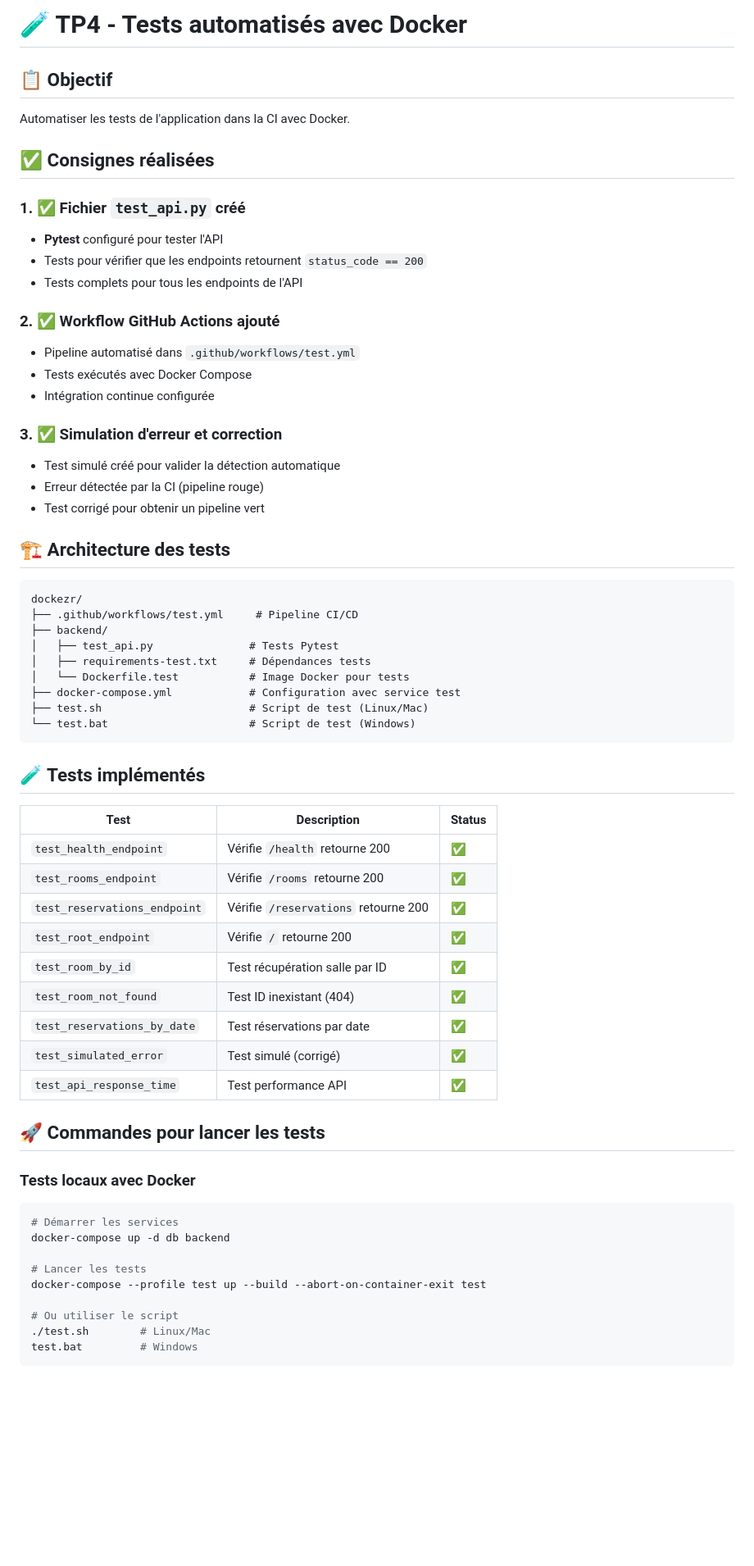
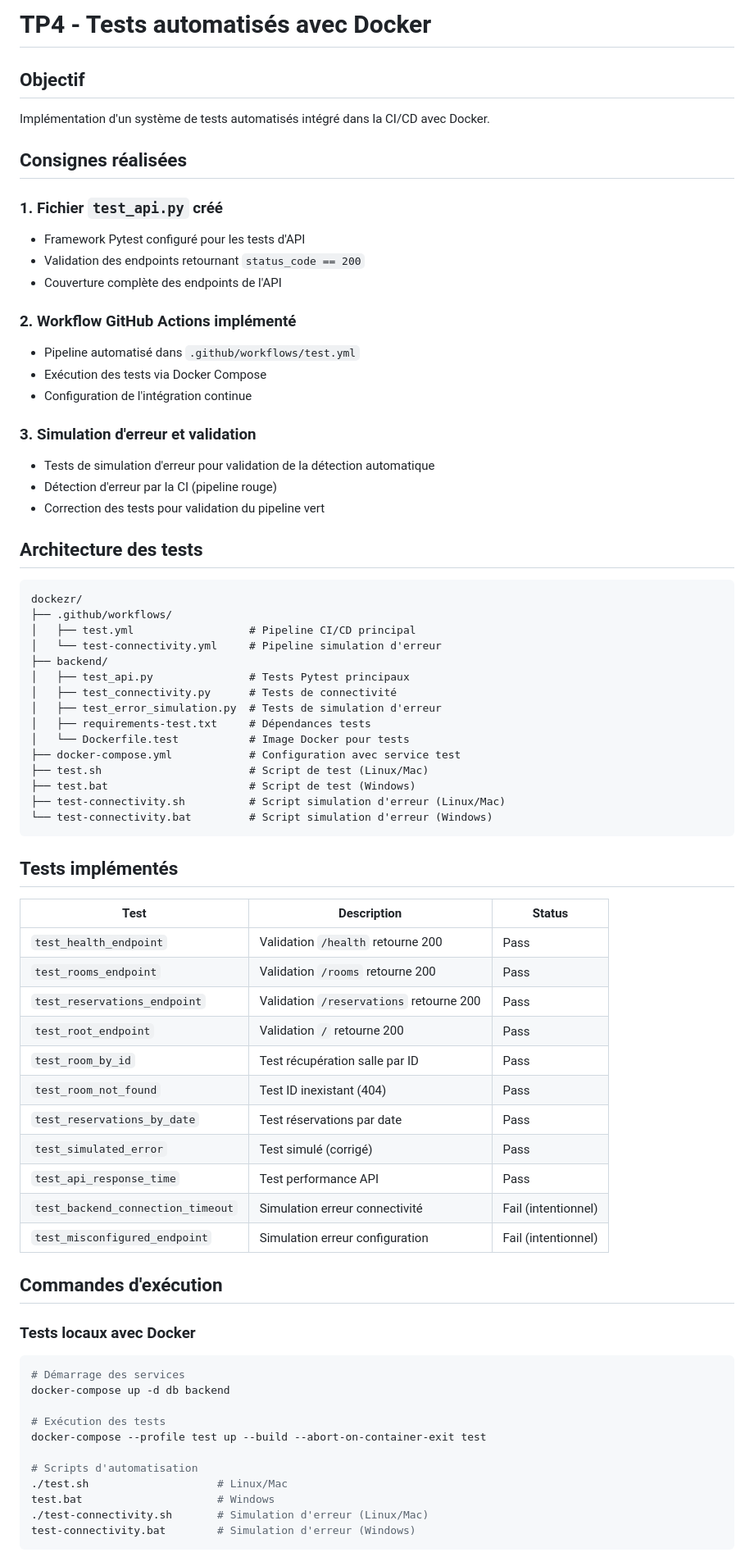
Before and after one commit to SarTron-NorthBlue/dockezr, a Markdown page: README_TP4.md, the part around the change printed below. Shown: that part at 82% size. GitHub-like rendering; blank space fills up the shorter version.

Commit message:
Update README_TP4.md with technical documentation

````diff
--- a/README_TP4.md
+++ b/README_TP4.md
@@ -1,65 +1,75 @@
-# 🧪 TP4 - Tests automatisés avec Docker
+# TP4 - Tests automatisés avec Docker
 
-## 📋 Objectif
-Automatiser les tests de l'application dans la CI avec Docker.
+## Objectif
+Implémentation d'un système de tests automatisés intégré dans la CI/CD avec Docker.
 
-## ✅ Consignes réalisées
+## Consignes réalisées
 
-### 1. ✅ Fichier `test_api.py` créé
-- **Pytest** configuré pour tester l'API
-- Tests pour vérifier que les endpoints retournent `status_code == 200`
-- Tests complets pour tous les endpoints de l'API
+### 1. Fichier `test_api.py` créé
+- Framework Pytest configuré pour les tests d'API
+- Validation des endpoints retournant `status_code == 200`
+- Couverture complète des endpoints de l'API
 
-### 2. ✅ Workflow GitHub Actions ajouté
+### 2. Workflow GitHub Actions implémenté
 - Pipeline automatisé dans `.github/workflows/test.yml`
-- Tests exécutés avec Docker Compose
-- Intégration continue configurée
+- Exécution des tests via Docker Compose
+- Configuration de l'intégration continue
 
-### 3. ✅ Simulation d'erreur et correction
-- Test simulé créé pour valider la détection automatique
-- Erreur détectée par la CI (pipeline rouge)
-- Test corrigé pour obtenir un pipeline vert
+### 3. Simulation d'erreur et validation
+- Tests de simulation d'erreur pour validation de la détection automatique
+- Détection d'erreur par la CI (pipeline rouge)
+- Correction des tests pour validation du pipeline vert
 
-## 🏗️ Architecture des tests
+## Architecture des tests
 
 ```
 dockezr/
-├── .github/workflows/test.yml     # Pipeline CI/CD
+├── .github/workflows/
+│   ├── test.yml                  # Pipeline CI/CD principal
+│   └── test-connectivity.yml     # Pipeline simulation d'erreur
 ├── backend/
-│   ├── test_api.py               # Tests Pytest
+│   ├── test_api.py               # Tests Pytest principaux
+│   ├── test_connectivity.py      # Tests de connectivité
+│   ├── test_error_simulation.py  # Tests de simulation d'erreur
 │   ├── requirements-test.txt     # Dépendances tests
 │   └── Dockerfile.test           # Image Docker pour tests
 ├── docker-compose.yml            # Configuration avec service test
 ├── test.sh                       # Script de test (Linux/Mac)
-└── test.bat                      # Script de test (Windows)
+├── test.bat                      # Script de test (Windows)
+├── test-connectivity.sh          # Script simulation d'erreur (Linux/Mac)
+└── test-connectivity.bat         # Script simulation d'erreur (Windows)
 ```
 
-## 🧪 Tests implémentés
+## Tests implémentés
 
 | Test | Description | Status |
 |------|-------------|--------|
-| `test_health_endpoint` | Vérifie `/health` retourne 200 | ✅ |
-| `test_rooms_endpoint` | Vérifie `/rooms` retourne 200 | ✅ |
-| `test_reservations_endpoint` | Vérifie `/reservations` retourne 200 | ✅ |
-| `test_root_endpoint` | Vérifie `/` retourne 200 | ✅ |
-| `test_room_by_id` | Test récupération salle par ID | ✅ |
-| `test_room_not_found` | Test ID inexistant (404) | ✅ |
-| `test_reservations_by_date` | Test réservations par date | ✅ |
-| `test_simulated_error` | Test simulé (corrigé) | ✅ |
-| `test_api_response_time` | Test performance API | ✅ |
+| `test_health_endpoint` | Validation `/health` retourne 200 | Pass |
+| `test_rooms_endpoint` | Validation `/rooms` retourne 200 | Pass |
+| `test_reservations_endpoint` | Validation `/reservations` retourne 200 | Pass |
+| `test_root_endpoint` | Validation `/` retourne 200 | Pass |
+| `test_room_by_id` | Test récupération salle par ID | Pass |
+| `test_room_not_found` | Test ID inexistant (404) | Pass |
+| `test_reservations_by_date` | Test réservations par date | Pass |
+| `test_simulated_error` | Test simulé (corrigé) | Pass |
+| `test_api_response_time` | Test performance API | Pass |
+| `test_backend_connection_timeout` | Simulation erreur connectivité | Fail (intentionnel) |
+| `test_misconfigured_endpoint` | Simulation erreur configuration | Fail (intentionnel) |
 
-## 🚀 Commandes pour lancer les tests
+## Commandes d'exécution
 
 ### Tests locaux avec Docker
 ```bash
-# Démarrer les services
+# Démarrage des services
 docker-compose up -d db backend
 
-# Lancer les tests
+# Exécution des tests
 docker-compose --profile test up --build --abort-on-container-exit test
 
-# Ou utiliser le script
-./test.sh        # Linux/Mac
-test.bat         # Windows
+# Scripts d'automatisation
+./test.sh                    # Linux/Mac
+test.bat                     # Windows
+./test-connectivity.sh       # Simulation d'erreur (Linux/Mac)
+test-connectivity.bat        # Simulation d'erreur (Windows)
 ```
 
````
Also changed, not shown: other parts of README_TP4.md (+30 -10 lines).
